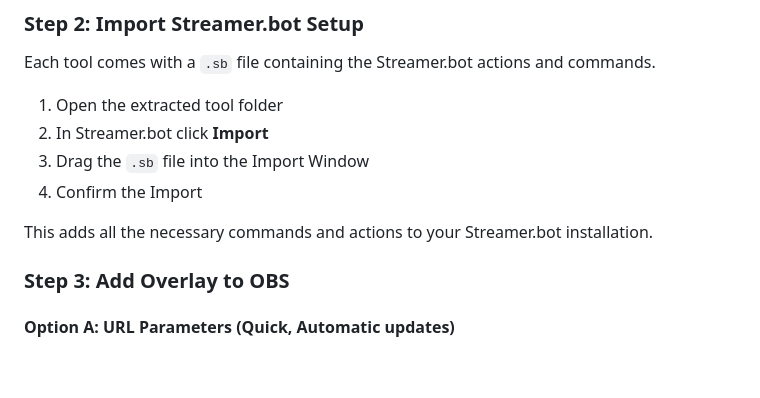
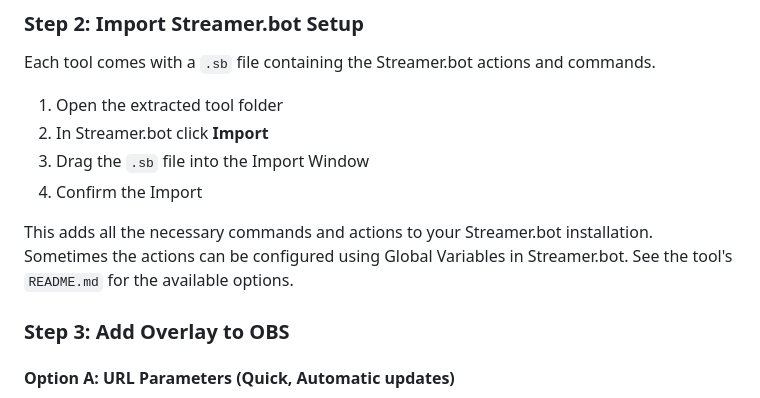
Before and after one commit to lufix314/StreamerbotTools, a Markdown page: README.md, the part around the change. GitHub-like rendering; blank space fills up the shorter version.

```diff
--- a/README.md
+++ b/README.md
@@ -52,7 +52,7 @@ Each tool comes with a `.sb` file containing the Streamer.bot actions and comman
 3. Drag the `.sb` file into the Import Window
 4. Confirm the Import
 
-This adds all the necessary commands and actions to your Streamer.bot installation.
+This adds all the necessary commands and actions to your Streamer.bot installation. Sometimes the actions can be configured using Global Variables in Streamer.bot. See the tool's `README.md` for the available options.
 
 ### Step 3: Add Overlay to OBS
 
```
Also changed, not shown: tools/play_with_viewers/README.md (+8 -0 lines).
